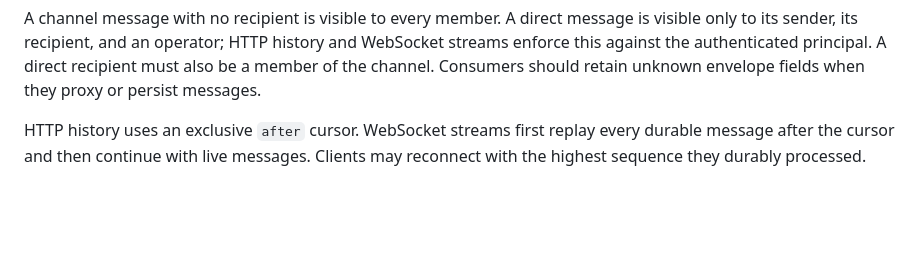
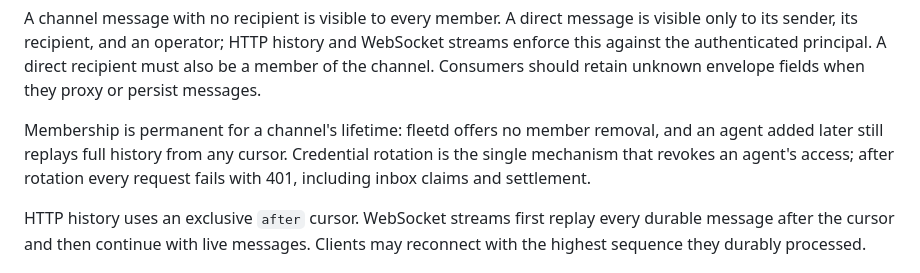
Before and after one commit to ngalluzzo/fleetd, a Markdown page: docs/PROTOCOL.md, the part around the change. Drawn GitHub-style; blank space fills up the shorter version.

Commit message:
docs: record permanent channel membership semantics
Signed-off-by: Nic Galluzzo <nic@productcolab.com>

```diff
--- a/docs/PROTOCOL.md
+++ b/docs/PROTOCOL.md
@@ -26,6 +26,12 @@ message is visible only to its sender, its recipient, and an operator; HTTP
 history and WebSocket streams enforce this against the authenticated
 principal. A direct recipient must also be a member of the channel. Consumers
 should retain unknown envelope fields when they proxy or persist messages.
+
+Membership is permanent for a channel's lifetime: fleetd offers no member
+removal, and an agent added later still replays full history from any cursor.
+Credential rotation is the single mechanism that revokes an agent's access;
+after rotation every request fails with 401, including inbox claims and
+settlement.
 
 HTTP history uses an exclusive `after` cursor. WebSocket streams first replay
 every durable message after the cursor and then continue with live messages.
```
Also changed, not shown: docs/ARCHITECTURE.md (+4 -1 lines).
